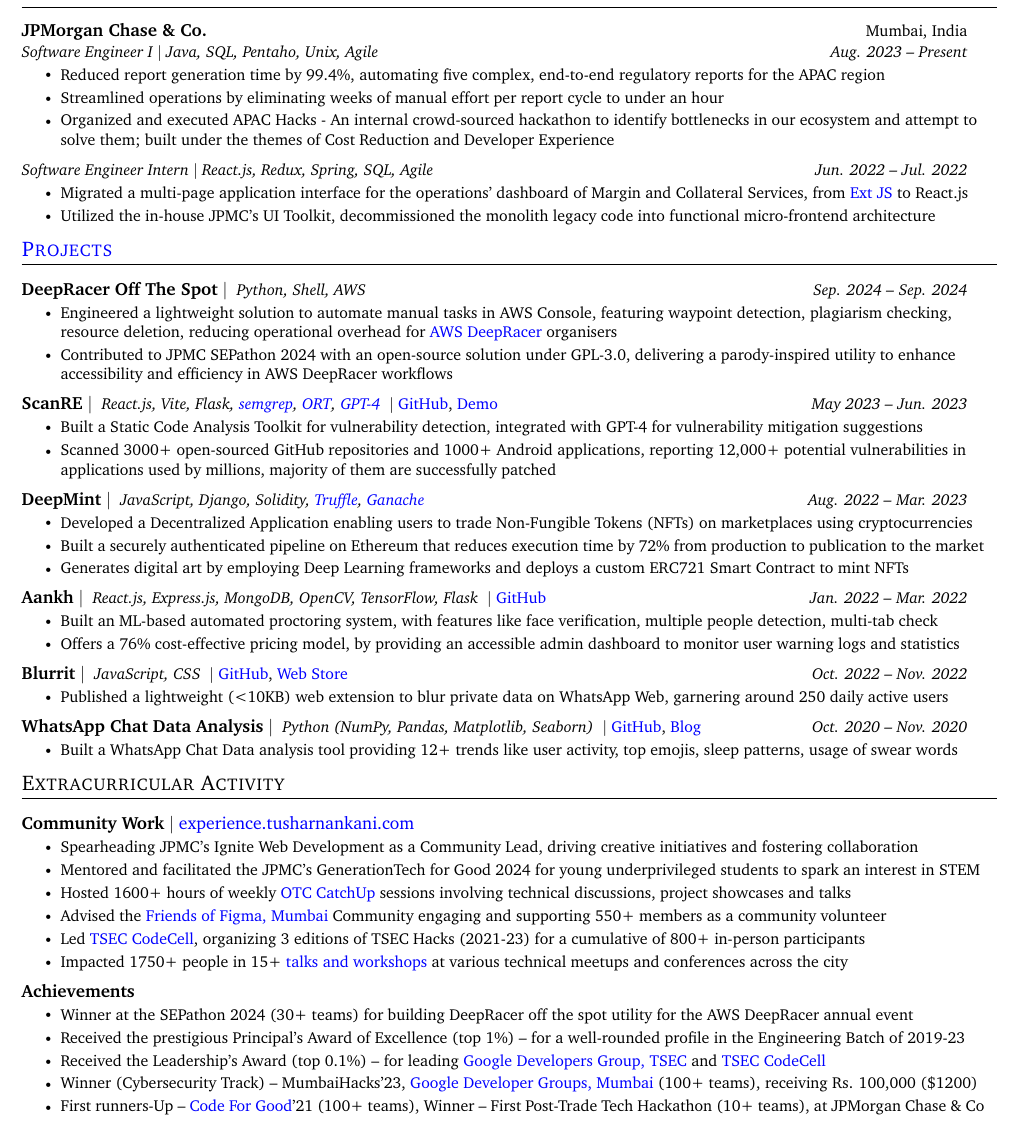
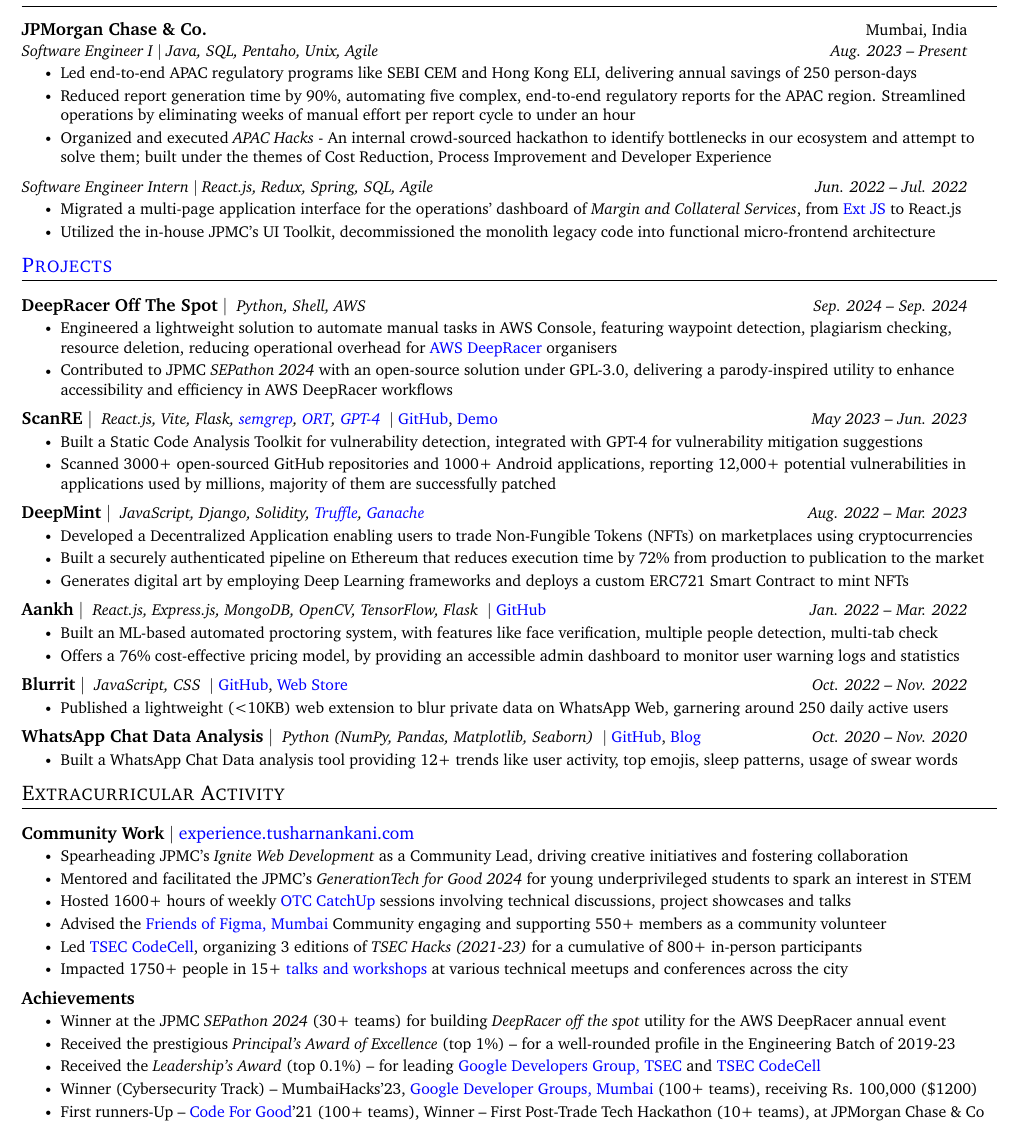
Before and after one commit to tusharnankani/resume, a LaTeX document (main.tex): part of the page, cut so that both start at the same text. Compiled offline with pdfLaTeX.

Commit message:
Update main.tex

```diff
--- a/main.tex
+++ b/main.tex
@@ -221,13 +221,13 @@
         {Aug. 2023 -- Present}
     \resumeItemListStart
         \resumeItem {
-            Reduced report generation time by 99.4\%, automating five complex, end-to-end regulatory reports for the APAC region
+            Led end-to-end APAC regulatory programs like SEBI CEM and Hong Kong ELI, delivering annual savings of 250 person-days
         }
         \resumeItem{
-            Streamlined operations by eliminating weeks of manual effort per report cycle to under an hour
+            Reduced report generation time by 90\%, automating five complex, end-to-end regulatory reports for the APAC region. Streamlined operations by eliminating weeks of manual effort per report cycle to under an hour
         }
         \resumeItem{
-            Organized and executed APAC Hacks - An internal crowd-sourced hackathon to identify bottlenecks in our ecosystem and attempt to solve them; built under the themes of Cost Reduction and Developer Experience
+            Organized and executed \textit{APAC Hacks} - An internal crowd-sourced hackathon to identify bottlenecks in our ecosystem and attempt to solve them; built under the themes of Cost Reduction, Process Improvement and Developer Experience
         }
 
         % \resumeItem {
@@ -247,7 +247,7 @@
             {Jun. 2022 -- Jul. 2022}
       \resumeItemListStart
         \resumeItem {
-            Migrated a multi-page application interface for the operations' dashboard of Margin and Collateral Services, from \href{https://www.sencha.com/products/extjs}{Ext JS} to React.js
+            Migrated a multi-page application interface for the operations' dashboard of \textit{Margin and Collateral Services}, from \href{https://www.sencha.com/products/extjs}{Ext JS} to React.js
         }
         \resumeItem {
             Utilized the in-house JPMC’s UI Toolkit, decommissioned the monolith legacy code into functional micro-frontend architecture
@@ -449,10 +449,10 @@
                 %     Led Google Developer Student Club (GDSC) TSEC, consisting of 545+ members (162\% increase)
                 % }
                 \resumeItem {
-                    Spearheading JPMC's Ignite Web Development as a Community Lead, driving creative initiatives and fostering collaboration
+                    Spearheading JPMC's \textit{Ignite Web Development} as a Community Lead, driving creative initiatives and fostering collaboration
                 }
                 \resumeItem {
-                    Mentored and facilitated the JPMC's GenerationTech for Good 2024 for young underprivileged students to spark an interest in STEM
+                    Mentored and facilitated the JPMC's \textit{GenerationTech for Good 2024} for young underprivileged students to spark an interest in STEM
                 }
                 \resumeItem {
                     Hosted 1600+ hours of weekly \href{https://catchup.ourtech.community}{OTC CatchUp} sessions involving technical discussions, project showcases and talks
@@ -476,13 +476,13 @@
         }{}
             \resumeItemListStart
                 \resumeItem {
-                    Winner at the SEPathon 2024 (30+ teams) for building DeepRacer off the spot utility for the AWS DeepRacer annual event
+                    Winner at the JPMC \textit{SEPathon 2024} (30+ teams) for building \textit{DeepRacer off the spot} utility for the AWS DeepRacer annual event
                 }
                 \resumeItem {
-                    Received the prestigious Principal’s Award of Excellence (top 1\%) – for a well-rounded profile in the Engineering Batch of 2019-23
+                    Received the prestigious \textit{Principal’s Award of Excellence} (top 1\%) – for a well-rounded profile in the Engineering Batch of 2019-23
                 }
                 \resumeItem {
-                    Received the Leadership's Award (top 0.1\%) – for leading \href{https://gdg.community.dev/gdg-on-campus-thadomal-shahani-engineering-college-mumbai-india}{Google Developers Group, TSEC} and \href{https://tseccodecell.com}{TSEC CodeCell}
+                    Received the \textit{Leadership's Award} (top 0.1\%) – for leading \href{https://gdg.community.dev/gdg-on-campus-thadomal-shahani-engineering-college-mumbai-india}{Google Developers Group, TSEC} and \href{https://tseccodecell.com}{TSEC CodeCell}
                 }
                 \resumeItem {
                     Winner (Cybersecurity Track) --  MumbaiHacks'23, \href{https://gdg.community.dev/gdg-mad}{Google Developer Groups, Mumbai} (100+ teams), receiving Rs. 100,000 (\$1200)
```
Also changed, not shown: main.tex (4 more changed lines).
